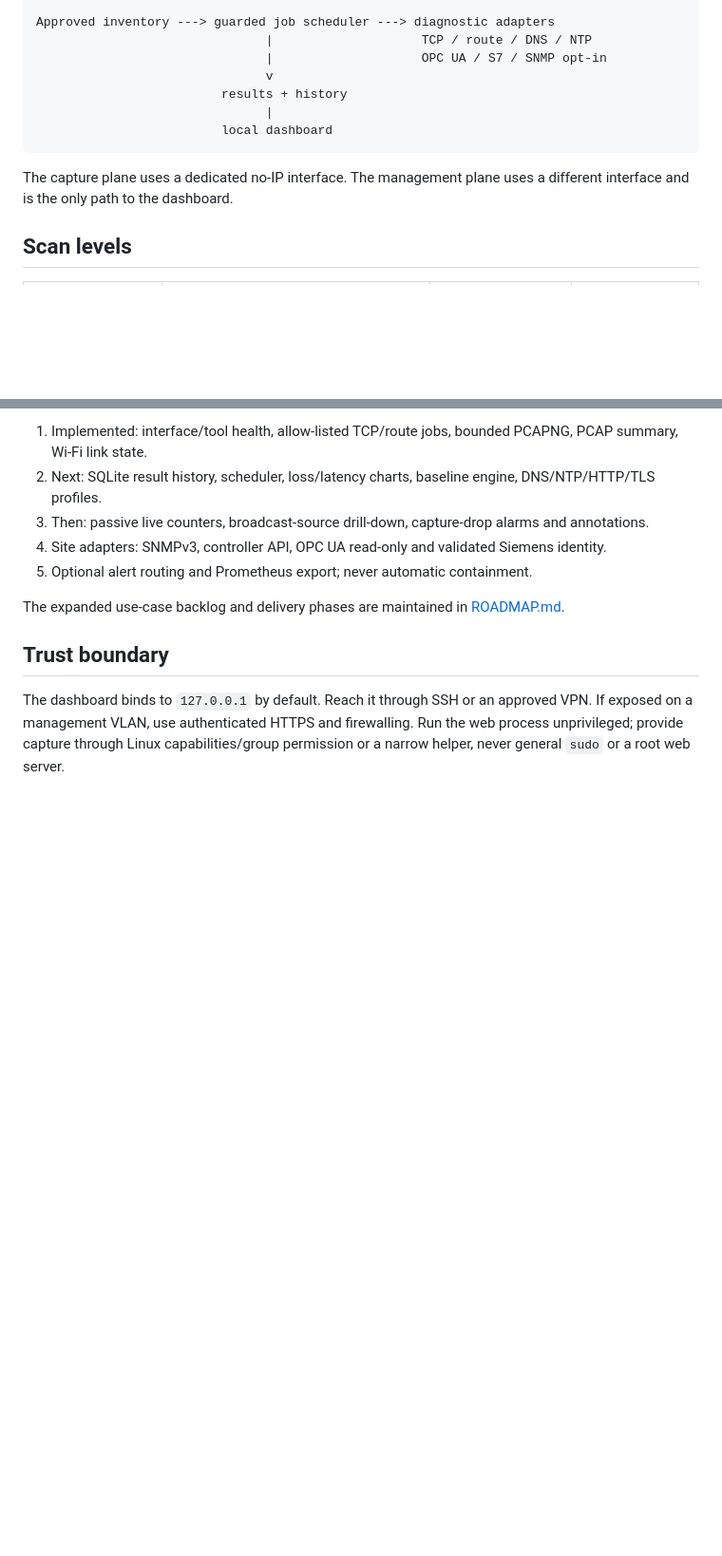
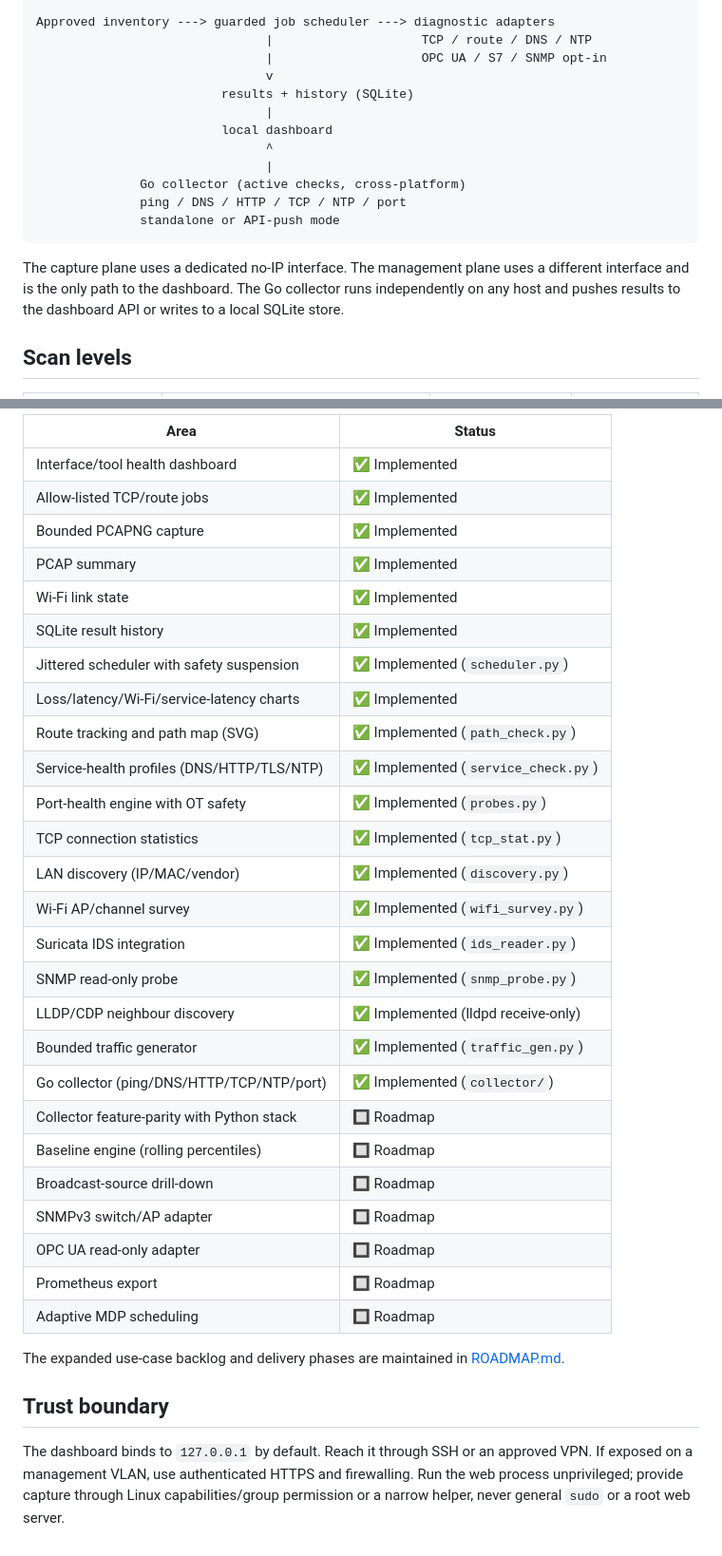
Before and after one commit to Xore/SENTINEL, a Markdown page: ARCHITECTURE.md, 2 parts joined by grey strips. Shown at 95% size. Rendered like a GitHub page; blank space fills up the shorter version.

Commit message:
docs(ARCHITECTURE): reflect current monitor/ modules, collector, and updated roadmap state

````diff
--- a/ARCHITECTURE.md
+++ b/ARCHITECTURE.md
@@ -17,12 +17,17 @@ Approved inventory ---> guarded job scheduler ---> diagnostic adapters
                                |                    TCP / route / DNS / NTP
                                |                    OPC UA / S7 / SNMP opt-in
                                v
-                         results + history
+                         results + history (SQLite)
                                |
                          local dashboard
+                               ^
+                               |
+              Go collector (active checks, cross-platform)
+              ping / DNS / HTTP / TCP / NTP / port
+              standalone or API-push mode
 ```
 
-The capture plane uses a dedicated no-IP interface. The management plane uses a different interface and is the only path to the dashboard.
+The capture plane uses a dedicated no-IP interface. The management plane uses a different interface and is the only path to the dashboard. The Go collector runs independently on any host and pushes results to the dashboard API or writes to a local SQLite store.
 
 ## Scan levels
 
@@ -107,9 +155,32 @@ Credentials must not go in `targets.csv`. An adapter should reference a root-rea
 
-1. Implemented: interface/tool health, allow-listed TCP/route jobs, bounded PCAPNG, PCAP summary, Wi-Fi link state.
-2. Next: SQLite result history, scheduler, loss/latency charts, baseline engine, DNS/NTP/HTTP/TLS profiles.
-3. Then: passive live counters, broadcast-source drill-down, capture-drop alarms and annotations.
-4. Site adapters: SNMPv3, controller API, OPC UA read-only and validated Siemens identity.
-5. Optional alert routing and Prometheus export; never automatic containment.
+| Area | Status |
+|---|---|
+| Interface/tool health dashboard | ✅ Implemented |
+| Allow-listed TCP/route jobs | ✅ Implemented |
+| Bounded PCAPNG capture | ✅ Implemented |
+| PCAP summary | ✅ Implemented |
+| Wi-Fi link state | ✅ Implemented |
+| SQLite result history | ✅ Implemented |
+| Jittered scheduler with safety suspension | ✅ Implemented (`scheduler.py`) |
+| Loss/latency/Wi-Fi/service-latency charts | ✅ Implemented |
+| Route tracking and path map (SVG) | ✅ Implemented (`path_check.py`) |
+| Service-health profiles (DNS/HTTP/TLS/NTP) | ✅ Implemented (`service_check.py`) |
+| Port-health engine with OT safety | ✅ Implemented (`probes.py`) |
+| TCP connection statistics | ✅ Implemented (`tcp_stat.py`) |
+| LAN discovery (IP/MAC/vendor) | ✅ Implemented (`discovery.py`) |
+| Wi-Fi AP/channel survey | ✅ Implemented (`wifi_survey.py`) |
+| Suricata IDS integration | ✅ Implemented (`ids_reader.py`) |
+| SNMP read-only probe | ✅ Implemented (`snmp_probe.py`) |
+| LLDP/CDP neighbour discovery | ✅ Implemented (lldpd receive-only) |
+| Bounded traffic generator | ✅ Implemented (`traffic_gen.py`) |
+| Go collector (ping/DNS/HTTP/TCP/NTP/port) | ✅ Implemented (`collector/`) |
+| Collector feature-parity with Python stack | 🔲 Roadmap |
+| Baseline engine (rolling percentiles) | 🔲 Roadmap |
+| Broadcast-source drill-down | 🔲 Roadmap |
+| SNMPv3 switch/AP adapter | 🔲 Roadmap |
+| OPC UA read-only adapter | 🔲 Roadmap |
+| Prometheus export | 🔲 Roadmap |
+| Adaptive MDP scheduling | 🔲 Roadmap |
 
 The expanded use-case backlog and delivery phases are maintained in [ROADMAP.md](ROADMAP.md).
 
````
Also changed, not shown: other parts of ARCHITECTURE.md (+49 -6 lines).
